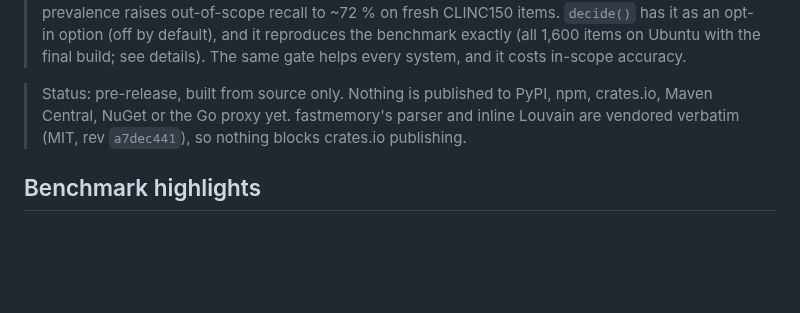
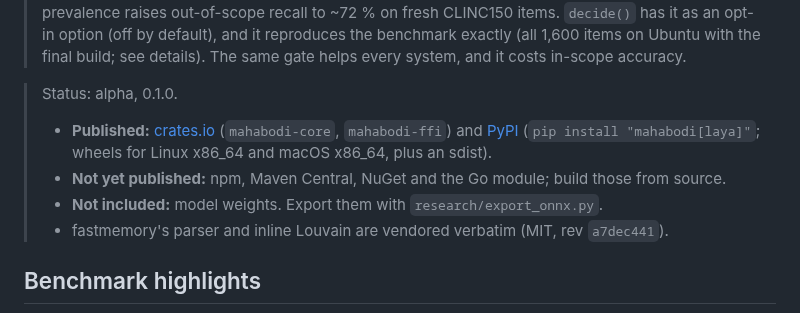
Before and after one commit to mahabodi/mahabodi, a Markdown page: README.md, the part around the change. GitHub-like rendering; blank space fills up the shorter version.

Commit message:
README: published to crates.io and PyPI (0.1.0)
Co-Authored-By: Claude Opus 5.5 (1M context) <noreply@anthropic.com>

```diff
--- a/README.md
+++ b/README.md
@@ -38,9 +38,13 @@ and Go** plus a C ABI.
 > CLINC150 items. `decide()` has it as an opt-in option (off by default), and it reproduces the
 > benchmark exactly (all 1,600 items on Ubuntu with the final build; see details). The same gate helps every system, and it costs in-scope accuracy.
 
-> Status: pre-release, built from source only. Nothing is published to PyPI, npm, crates.io,
-> Maven Central, NuGet or the Go proxy yet. fastmemory's parser and inline Louvain are vendored
-> verbatim (MIT, rev `a7dec441`), so nothing blocks crates.io publishing.
+> Status: alpha, 0.1.0.
+> - **Published:** [crates.io](https://crates.io/crates/mahabodi-core) (`mahabodi-core`,
+>   `mahabodi-ffi`) and [PyPI](https://pypi.org/project/mahabodi/) (`pip install "mahabodi[laya]"`;
+>   wheels for Linux x86_64 and macOS x86_64, plus an sdist).
+> - **Not yet published:** npm, Maven Central, NuGet and the Go module; build those from source.
+> - **Not included:** model weights. Export them with `research/export_onnx.py`.
+> - fastmemory's parser and inline Louvain are vendored verbatim (MIT, rev `a7dec441`).
 
 ## Benchmark highlights
 
```
